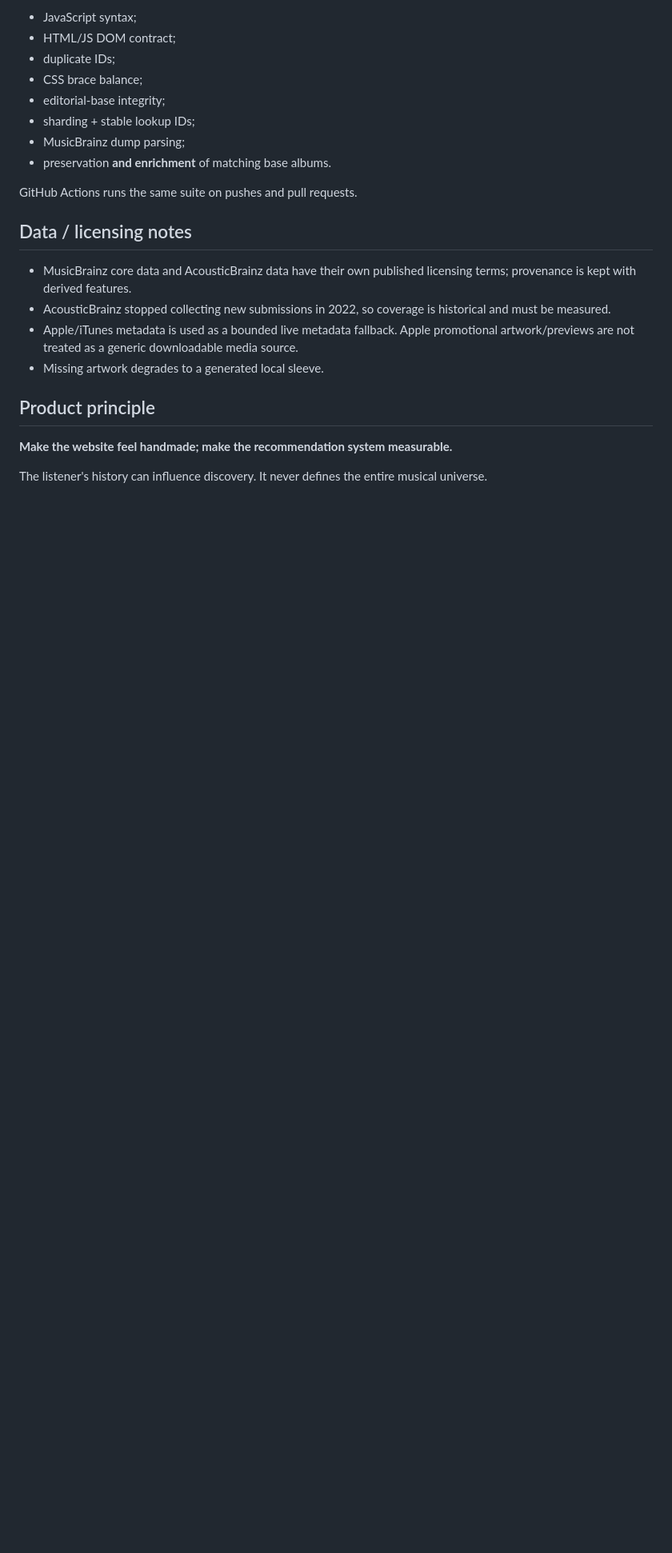
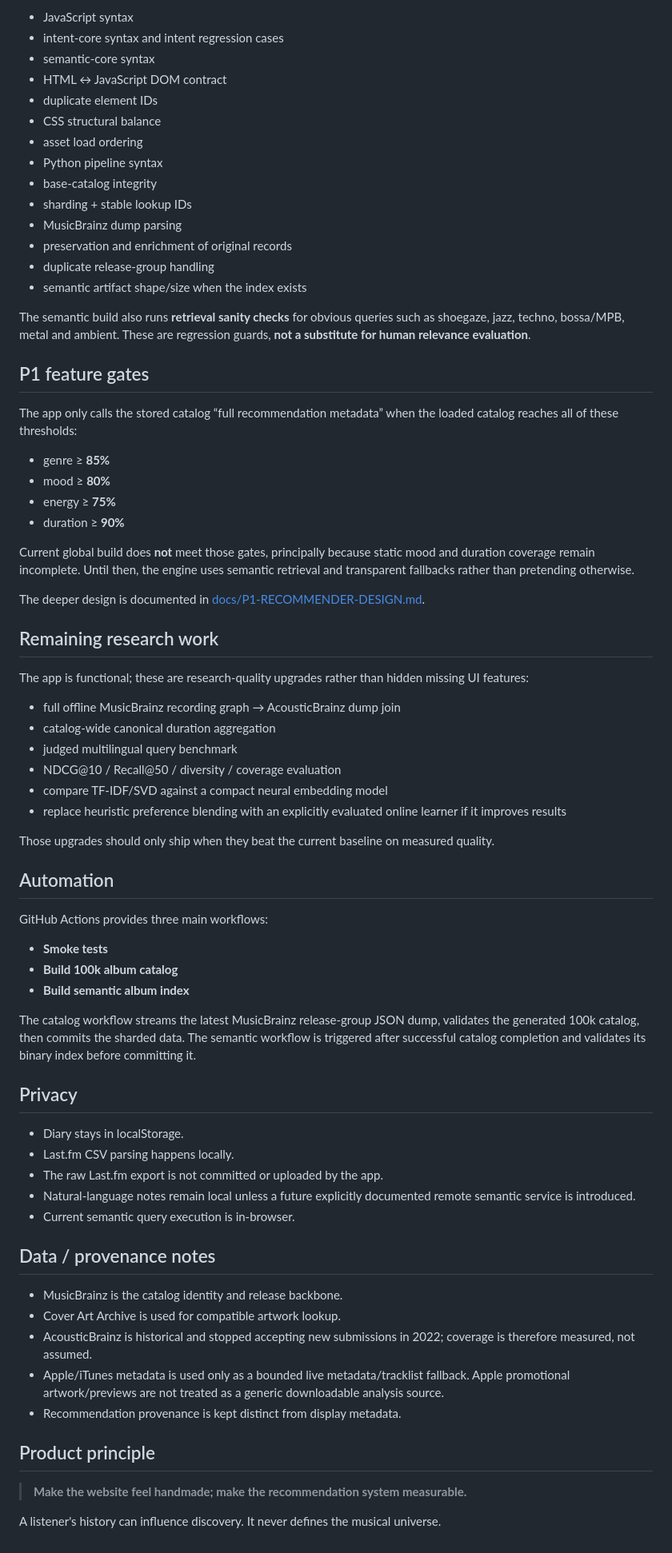
Before and after one commit to gabiarbex/an-album-a-day, a Markdown page: README.md, the part around one of its changes. Shown at 80% size. GitHub-like rendering; blank space fills up the shorter version.

```diff
--- a/README.md
+++ b/README.md
@@ -120,24 +203,75 @@ Smoke tests check:
 
-- JavaScript syntax;
-- HTML/JS DOM contract;
-- duplicate IDs;
-- CSS brace balance;
-- editorial-base integrity;
-- sharding + stable lookup IDs;
-- MusicBrainz dump parsing;
-- preservation **and enrichment** of matching base albums.
+- JavaScript syntax
+- intent-core syntax and intent regression cases
+- semantic-core syntax
+- HTML ↔ JavaScript DOM contract
+- duplicate element IDs
+- CSS structural balance
+- asset load ordering
+- Python pipeline syntax
+- base-catalog integrity
+- sharding + stable lookup IDs
+- MusicBrainz dump parsing
+- preservation and enrichment of original records
+- duplicate release-group handling
+- semantic artifact shape/size when the index exists
 
-GitHub Actions runs the same suite on pushes and pull requests.
+The semantic build also runs **retrieval sanity checks** for obvious queries such as shoegaze, jazz, techno, bossa/MPB, metal and ambient. These are regression guards, **not a substitute for human relevance evaluation**.
 
-## Data / licensing notes
+## P1 feature gates
 
-- MusicBrainz core data and AcousticBrainz data have their own published licensing terms; provenance is kept with derived features.
-- AcousticBrainz stopped collecting new submissions in 2022, so coverage is historical and must be measured.
-- Apple/iTunes metadata is used as a bounded live metadata fallback. Apple promotional artwork/previews are not treated as a generic downloadable media source.
-- Missing artwork degrades to a generated local sleeve.
+The app only calls the stored catalog “full recommendation metadata” when the loaded catalog reaches all of these thresholds:
+
+- genre ≥ **85%**
+- mood ≥ **80%**
+- energy ≥ **75%**
+- duration ≥ **90%**
+
+Current global build does **not** meet those gates, principally because static mood and duration coverage remain incomplete. Until then, the engine uses semantic retrieval and transparent fallbacks rather than pretending otherwise.
+
+The deeper design is documented in [docs/P1-RECOMMENDER-DESIGN.md](docs/P1-RECOMMENDER-DESIGN.md).
+
+## Remaining research work
+
+The app is functional; these are research-quality upgrades rather than hidden missing UI features:
+
+- full offline MusicBrainz recording graph → AcousticBrainz dump join
+- catalog-wide canonical duration aggregation
+- judged multilingual query benchmark
+- NDCG@10 / Recall@50 / diversity / coverage evaluation
+- compare TF-IDF/SVD against a compact neural embedding model
+- replace heuristic preference blending with an explicitly evaluated online learner if it improves results
+
+Those upgrades should only ship when they beat the current baseline on measured quality.
+
+## Automation
+
+GitHub Actions provides three main workflows:
+
+- **Smoke tests**
+- **Build 100k album catalog**
+- **Build semantic album index**
+
+The catalog workflow streams the latest MusicBrainz release-group JSON dump, validates the generated 100k catalog, then commits the sharded data. The semantic workflow is triggered after successful catalog completion and validates its binary index before committing it.
+
+## Privacy
+
+- Diary stays in localStorage.
+- Last.fm CSV parsing happens locally.
+- The raw Last.fm export is not committed or uploaded by the app.
+- Natural-language notes remain local unless a future explicitly documented remote semantic service is introduced.
+- Current semantic query execution is in-browser.
+
+## Data / provenance notes
+
+- MusicBrainz is the catalog identity and release backbone.
+- Cover Art Archive is used for compatible artwork lookup.
+- AcousticBrainz is historical and stopped accepting new submissions in 2022; coverage is therefore measured, not assumed.
+- Apple/iTunes metadata is used only as a bounded live metadata/tracklist fallback. Apple promotional artwork/previews are not treated as a generic downloadable analysis source.
+- Recommendation provenance is kept distinct from display metadata.
 
 ## Product principle
 
-**Make the website feel handmade; make the recommendation system measurable.**
+> **Make the website feel handmade; make the recommendation system measurable.**
 
-The listener's history can influence discovery. It never defines the entire musical universe.
+A listener's history can influence discovery. It never defines the musical universe.
```
Also changed, not shown: other parts of README.md (+163 -80 lines).
